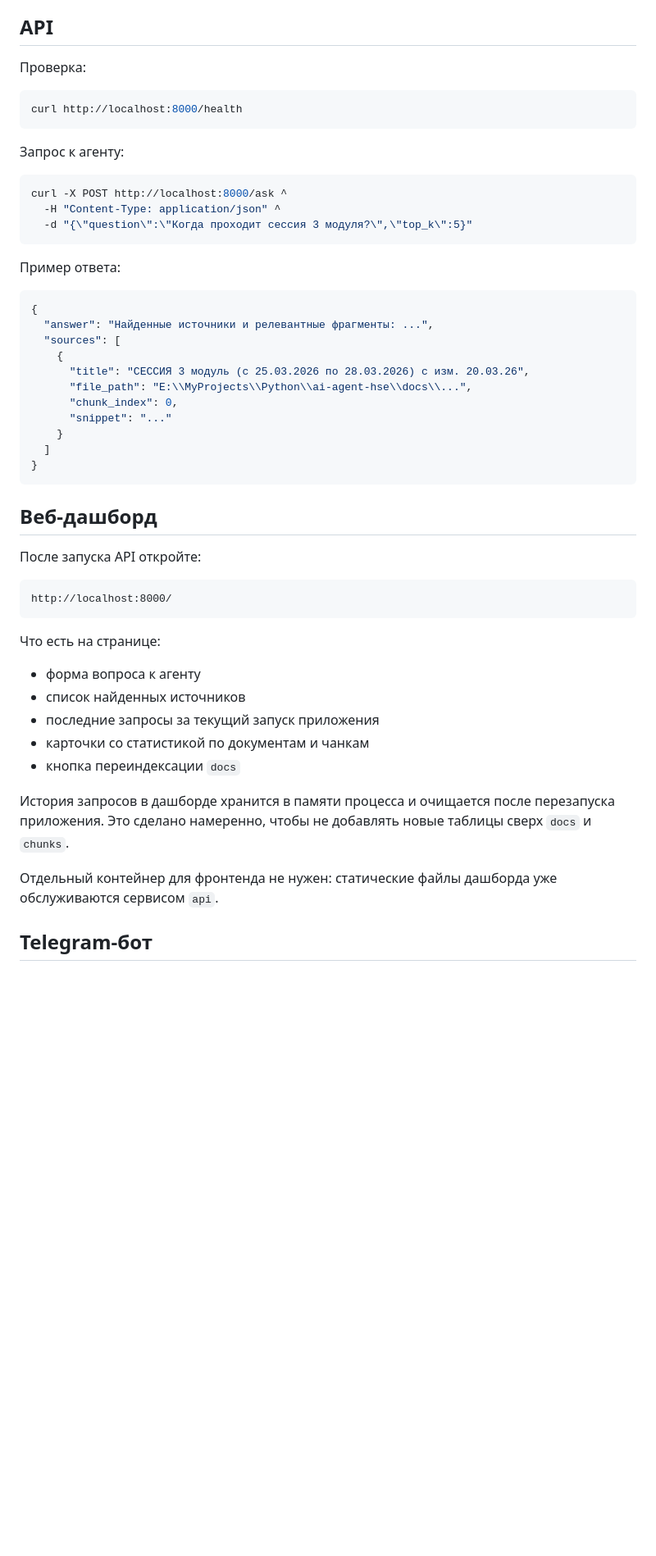
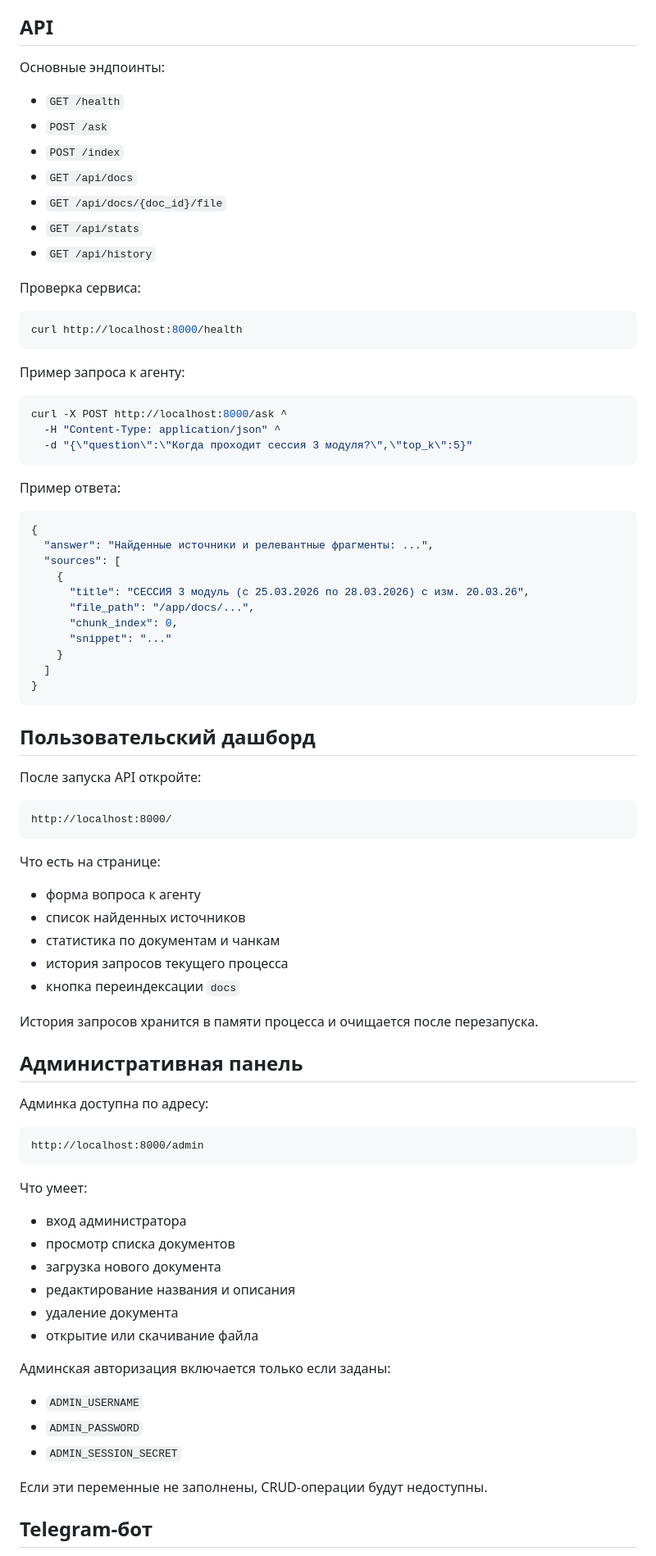
Before and after one commit to qwertyFrager/ai-agent-hse, a Markdown page: README.md, the part around one of its changes. Shown at 82% size. GitHub-like rendering; blank space fills up the shorter version.

````diff
--- a/README.md
+++ b/README.md
@@ -63,12 +147,22 @@ curl -X POST http://localhost:8000/index ^
 ## API
 
-Проверка:
+Основные эндпоинты:
+
+- `GET /health`
+- `POST /ask`
+- `POST /index`
+- `GET /api/docs`
+- `GET /api/docs/{doc_id}/file`
+- `GET /api/stats`
+- `GET /api/history`
+
+Проверка сервиса:
 
 ```bash
 curl http://localhost:8000/health
 ```
 
-Запрос к агенту:
+Пример запроса к агенту:
 
 ```bash
 curl -X POST http://localhost:8000/ask ^
@@ -84,7 +178,7 @@ curl -X POST http://localhost:8000/ask ^
   "sources": [
     {
       "title": "СЕССИЯ 3 модуль (c 25.03.2026 по 28.03.2026) с изм. 20.03.26",
-      "file_path": "E:\\MyProjects\\Python\\ai-agent-hse\\docs\\...",
+      "file_path": "/app/docs/...",
       "chunk_index": 0,
       "snippet": "..."
     }
@@ -92,7 +186,7 @@ curl -X POST http://localhost:8000/ask ^
 }
 ```
 
-## Веб-дашборд
+## Пользовательский дашборд
 
 После запуска API откройте:
 
@@ -104,13 +198,36 @@ http://localhost:8000/
 
 - форма вопроса к агенту
 - список найденных источников
-- последние запросы за текущий запуск приложения
-- карточки со статистикой по документам и чанкам
+- статистика по документам и чанкам
+- история запросов текущего процесса
 - кнопка переиндексации `docs`
 
-История запросов в дашборде хранится в памяти процесса и очищается после перезапуска приложения. Это сделано намеренно, чтобы не добавлять новые таблицы сверх `docs` и `chunks`.
+История запросов хранится в памяти процесса и очищается после перезапуска.
 
-Отдельный контейнер для фронтенда не нужен: статические файлы дашборда уже обслуживаются сервисом `api`.
+## Административная панель
+
+Админка доступна по адресу:
+
+```text
+http://localhost:8000/admin
+```
+
+Что умеет:
+
+- вход администратора
+- просмотр списка документов
+- загрузка нового документа
+- редактирование названия и описания
+- удаление документа
+- открытие или скачивание файла
+
+Админская авторизация включается только если заданы:
+
+- `ADMIN_USERNAME`
+- `ADMIN_PASSWORD`
+- `ADMIN_SESSION_SECRET`
+
+Если эти переменные не заполнены, CRUD-операции будут недоступны.
 
 ## Telegram-бот
 
````
Also changed, not shown: other parts of README.md (+181 -53 lines).
